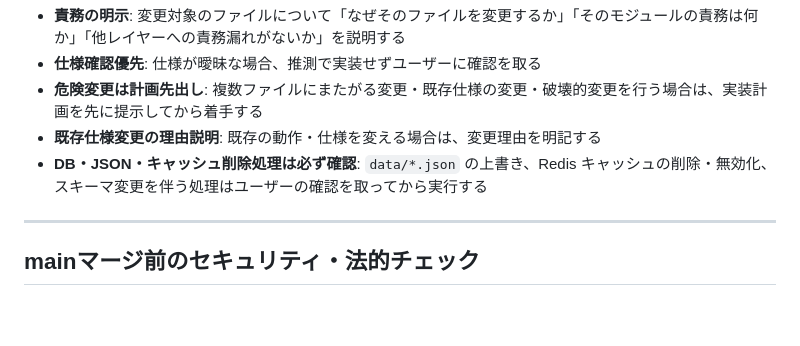
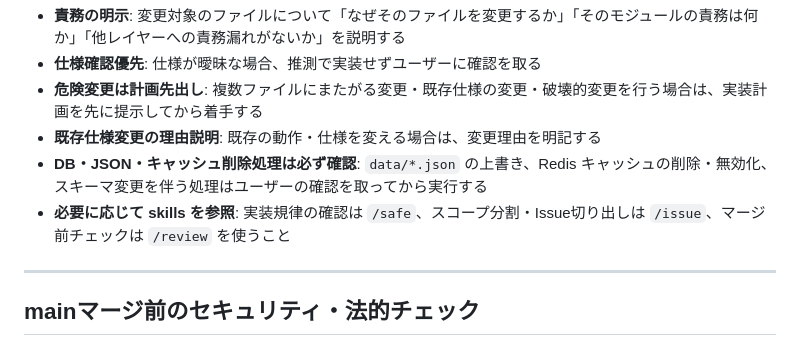
Before and after one commit to saku-day1/lieradio-front-, a Markdown page: CLAUDE.md, the part around the change. Drawn GitHub-style; blank space fills up the shorter version.

Commit message:
feat(claude): /safe コマンド追加・CLAUDE.md に skills 参照ルールを追記
Co-Authored-By: Claude Sonnet 4.6 <noreply@anthropic.com>

```diff
--- a/CLAUDE.md
+++ b/CLAUDE.md
@@ -18,6 +18,7 @@
 - **危険変更は計画先出し**: 複数ファイルにまたがる変更・既存仕様の変更・破壊的変更を行う場合は、実装計画を先に提示してから着手する
 - **既存仕様変更の理由説明**: 既存の動作・仕様を変える場合は、変更理由を明記する
 - **DB・JSON・キャッシュ削除処理は必ず確認**: `data/*.json` の上書き、Redis キャッシュの削除・無効化、スキーマ変更を伴う処理はユーザーの確認を取ってから実行する
+- **必要に応じて skills を参照**: 実装規律の確認は `/safe`、スコープ分割・Issue切り出しは `/issue`、マージ前チェックは `/review` を使うこと
 
 ---
 
```
Also changed, not shown: .claude/commands/safe.md (added, +82 -0 lines).
